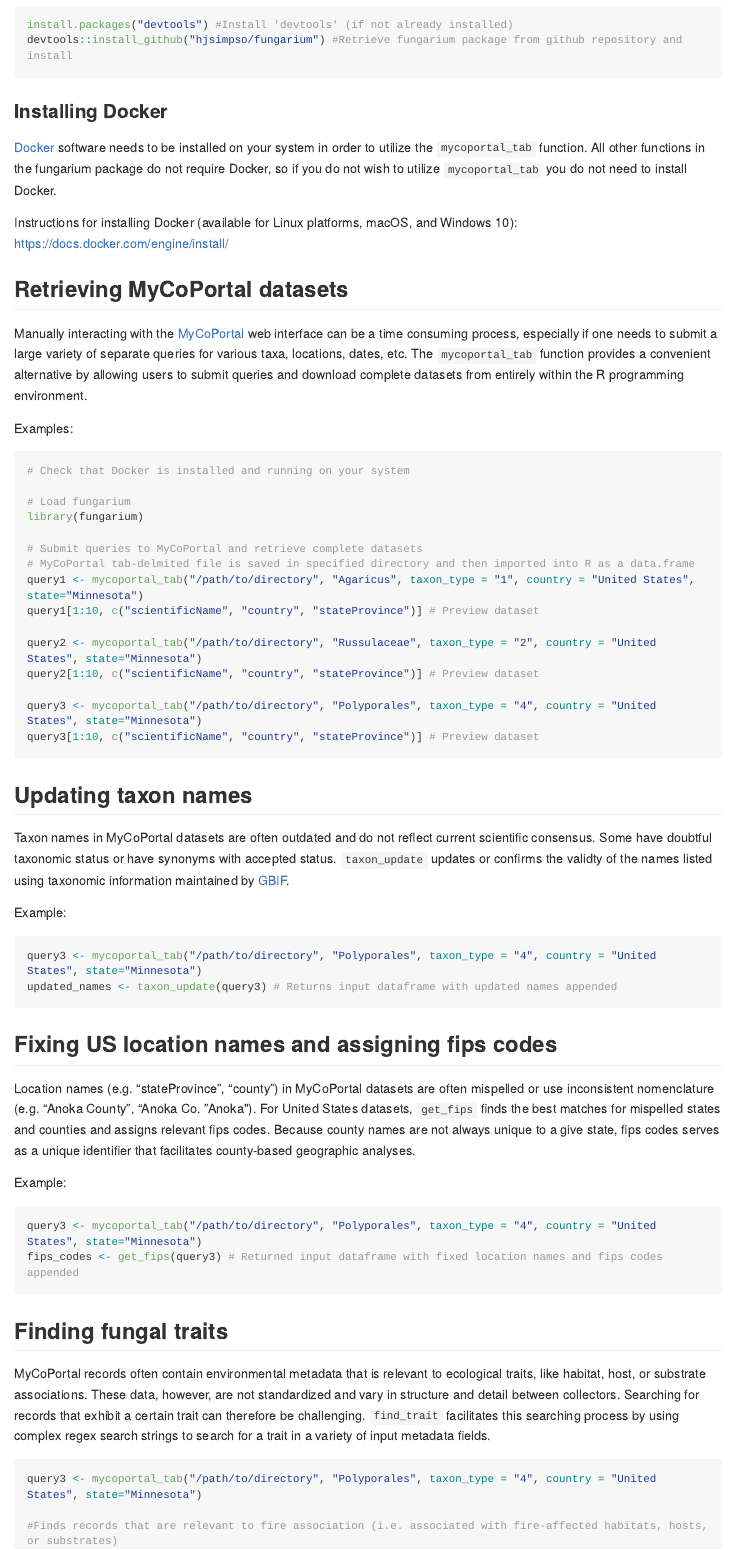
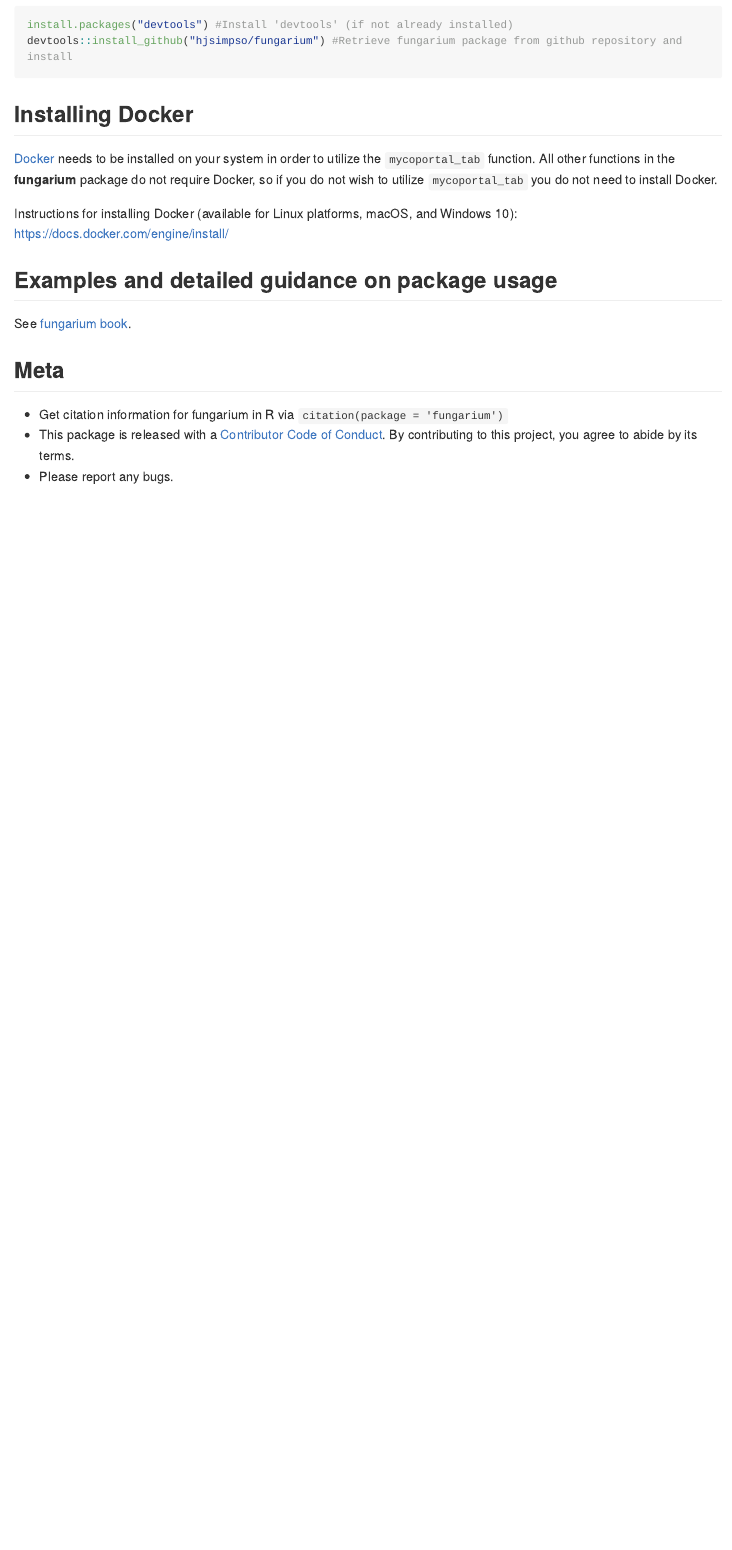
Before and after one commit to hjsimpso/fungarium, an R Markdown document (README.Rmd): the page in a window 1100 px wide, from 270 px down before the commit and from 210 px down after it, so that both start at the same text. The pictures show the output file README.md that the author committed with the source, drawn offline in the style of GitHub; long lines of code are wrapped; badge pictures from the web are left out.

Commit message:
simplified package intro

````diff
--- a/README.Rmd
+++ b/README.Rmd
@@ -24,71 +24,15 @@
 
 An R package for enabling the use of fungaria collections data in comprehensive trait analyses.
 
-## Introduction
-
-### Installing fungarium
-
+## Installing fungarium
 ```{r installation, include=TRUE, eval=FALSE, echo=TRUE}
 install.packages("devtools") #Install 'devtools' (if not already installed)
 devtools::install_github("hjsimpso/fungarium") #Retrieve fungarium package from github repository and install
 ```
 
-### Installing Docker
-
-[Docker](https://docs.docker.com/get-started/overview/) software  needs to be installed on your system in order to utilize the `mycoportal_tab` function. All other functions in the fungarium package do not require Docker, so if you do not wish to utilize `mycoportal_tab` you do not need to install Docker.
+## Installing Docker
+[Docker](https://docs.docker.com/get-started/overview/) needs to be installed on your system in order to utilize the `mycoportal_tab` function. All other functions in the **fungarium** package do not require Docker, so if you do not wish to utilize `mycoportal_tab` you do not need to install Docker.
 
 
 Instructions for installing Docker (available for Linux platforms, macOS, and Windows 10): https://docs.docker.com/engine/install/
 
-## Retrieving MyCoPortal datasets
-
-Manually interacting with the [MyCoPortal](https://mycoportal.org/portal/index.php) web interface  can be a time consuming process, especially if one needs to submit a large variety of separate queries for various taxa, locations, dates, etc. The `mycoportal_tab` function provides a convenient alternative by allowing users to submit queries and download complete datasets from entirely within the R programming environment.
-
-Examples:
-```{r mycoportal_tab, include=TRUE, eval=FALSE, echo=TRUE}
-# Check that Docker is installed and running on your system
-
-# Load fungarium
-library(fungarium)
-
-# Submit queries to MyCoPortal and retrieve complete datasets
-# MyCoPortal tab-delmited file is saved in specified directory and then imported into R as a data.frame
-query1 <- mycoportal_tab("/path/to/directory", "Agaricus", taxon_type = "1", country = "United States", state="Minnesota")
-query1[1:10, c("scientificName", "country", "stateProvince")] # Preview dataset
-
-query2 <- mycoportal_tab("/path/to/directory", "Russulaceae", taxon_type = "2", country = "United States", state="Minnesota")
-query2[1:10, c("scientificName", "country", "stateProvince")] # Preview dataset
-
-query3 <- mycoportal_tab("/path/to/directory", "Polyporales", taxon_type = "4", country = "United States", state="Minnesota")
-query3[1:10, c("scientificName", "country", "stateProvince")] # Preview dataset
-
-```
-
-## Updating taxon names
-
-Taxon names in MyCoPortal datasets are often outdated and do not reflect current scientific consensus. Some have doubtful taxonomic status or have synonyms with accepted status. `taxon_update` updates or confirms the validty of the names listed using taxonomic information maintained by [GBIF](https://www.gbif.org/dataset/d7dddbf4-2cf0-4f39-9b2a-bb099caae36c).
-
-Example:
-```{r taxon_names, include=TRUE, eval=FALSE, echo=TRUE}
-query3 <- mycoportal_tab("/path/to/directory", "Polyporales", taxon_type = "4", country = "United States", state="Minnesota")
-updated_names <- taxon_update(query3) # Returns input dataframe with updated names appended
-
-```
-
-## Fixing US location names and assigning fips codes
-Location names (e.g. "stateProvince", "county") in MyCoPortal datasets are often mispelled or use inconsistent nomenclature (e.g. "Anoka County", "Anoka Co. "Anoka"). For United States datasets, `get_fips` finds the best matches for mispelled states and counties and assigns relevant fips codes. Because county names are not always unique to a give state, fips codes serves as a unique identifier that facilitates county-based geographic analyses.
-
-Example:
-```{r get_fips, include=TRUE, eval=FALSE, echo=TRUE}
-query3 <- mycoportal_tab("/path/to/directory", "Polyporales", taxon_type = "4", country = "United States", state="Minnesota")
-fips_codes <- get_fips(query3) # Returned input dataframe with fixed location names and fips codes appended
-```
-
-## Finding fungal traits
-
-MyCoPortal records often contain environmental metadata that is relevant to ecological traits, like habitat, host, or substrate associations. These data, however, are not standardized and vary in structure and detail between collectors. Searching for records that exhibit a certain trait can therefore be challenging. `find_trait` facilitates this searching process by using complex regex search strings to search for a trait in a variety of input metadata fields.
-
-```{r find_trait, include=TRUE, eval=FALSE, echo=TRUE}
-query3 <- mycoportal_tab("/path/to/directory", "Polyporales", taxon_type = "4", country = "United States", state="Minnesota")
-
-#Finds records that are relevant to fire association (i.e. associated with fire-affected habitats, hosts, or substrates)
@@ -104,2 +39,2 @@
-```{r fg_assign, include=TRUE, eval=FALSE, echo=TRUE}
-query3 <- mycoportal_tab("/path/to/directory", "Polyporales", taxon_type = "4", country = "United States", state="Minnesota")
+## Examples and detailed guidance on package usage
+See [fungarium book](https://hjsimpso.github.io/fungarium_book/).
@@ -114,3 +42,4 @@
 ## Meta
 * Get citation information for fungarium in R via `citation(package = 'fungarium')`
 * This package is released with a [Contributor Code of Conduct](https://github.com/hjsimpso/fungarium/blob/main/CODE_OF_CONDUCT.md). By contributing to this project, you agree to abide by its terms.
+* Please report any bugs.
````
Also changed, not shown: README.md, README.Rmd (16 more changed lines).
